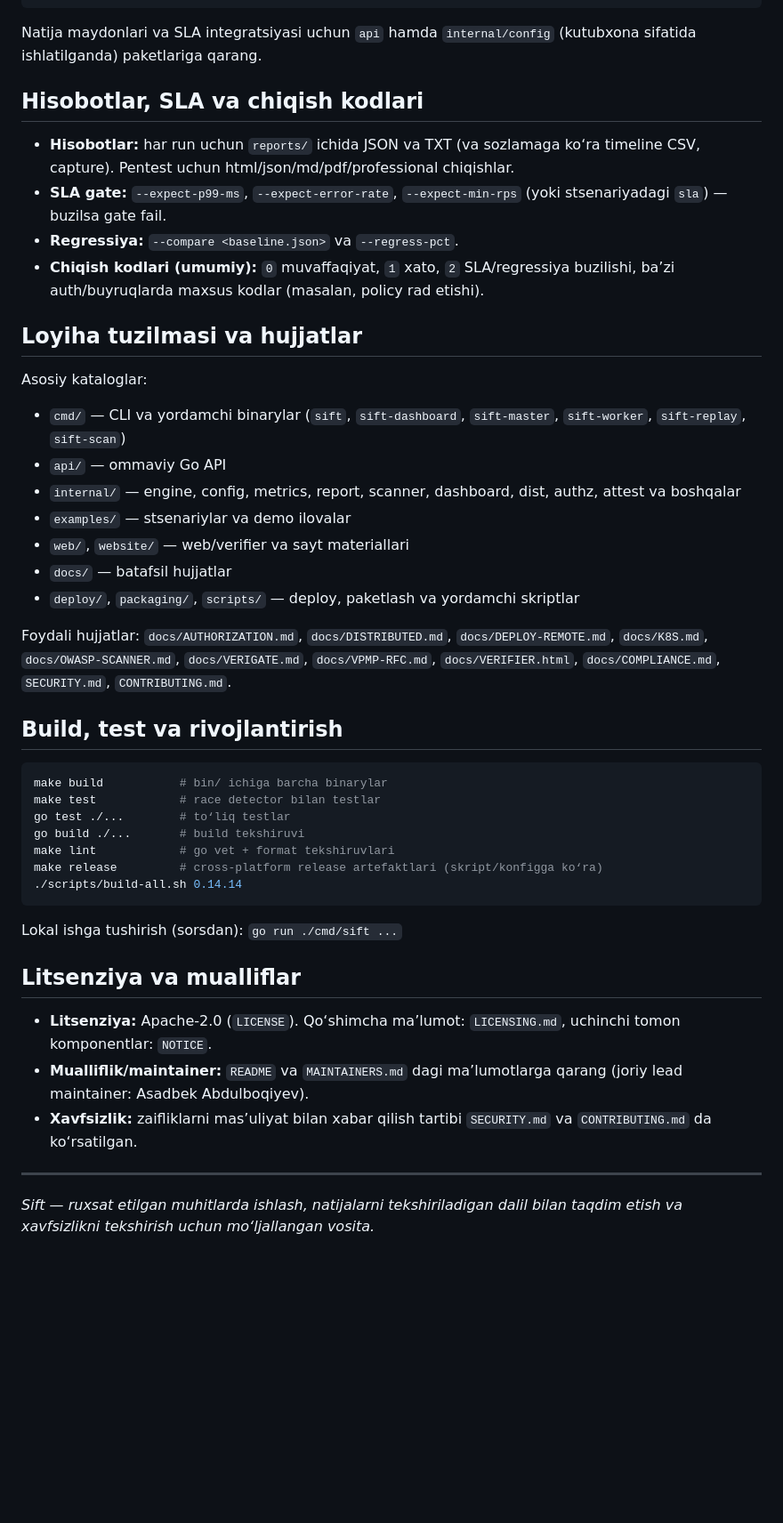
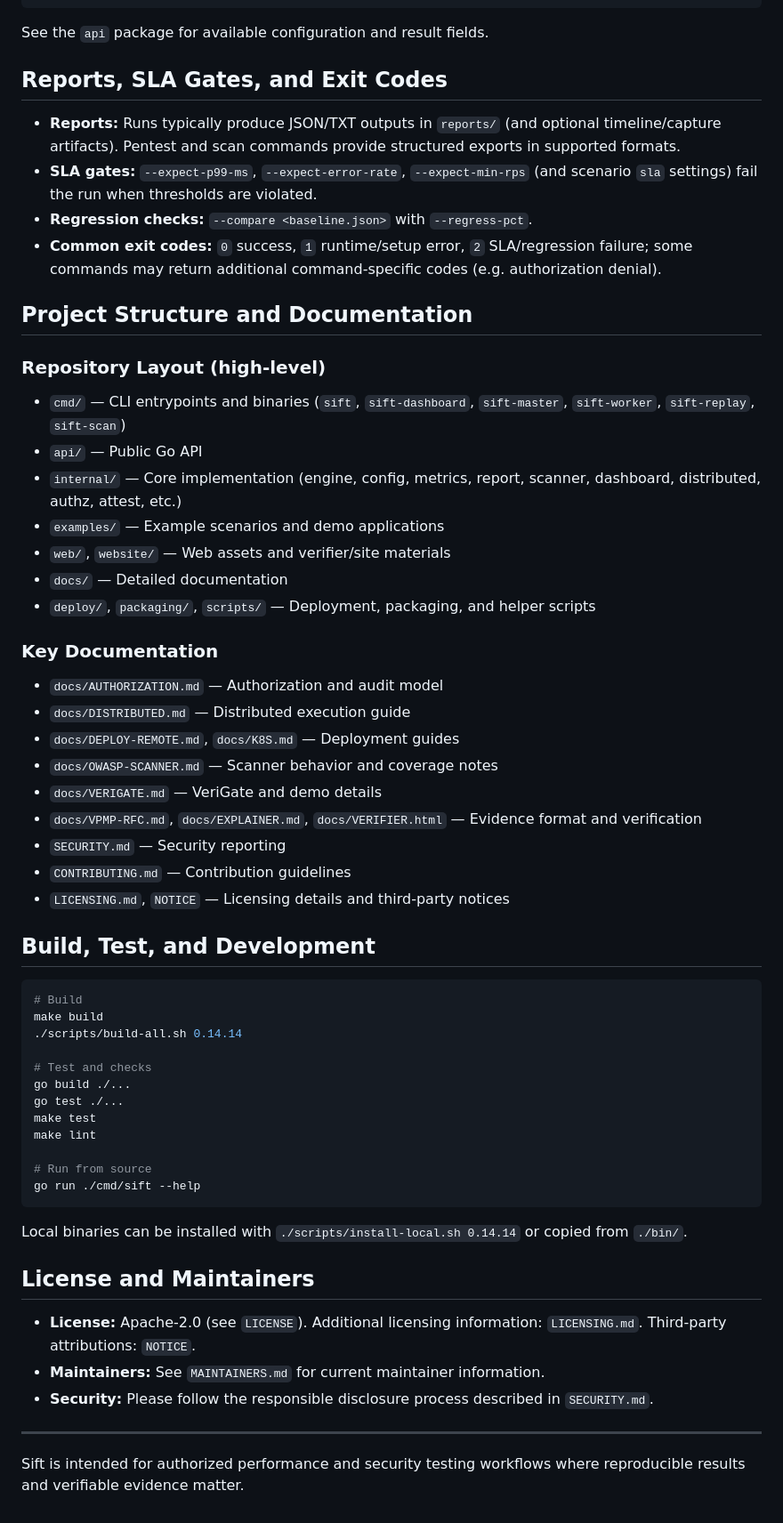
Before and after one commit to asadbekabdulboqiyev/stress-strike, a Markdown page: README.md, the part around one of its changes. Shown at 89% size. GitHub-like rendering; blank space fills up the shorter version.

````diff
--- a/README.md
+++ b/README.md
@@ -358,48 +399,62 @@ func main() {
 }
 ```
 
-Natija maydonlari va SLA integratsiyasi uchun `api` hamda `internal/config` (kutubxona sifatida ishlatilganda) paketlariga qarang.
+See the `api` package for available configuration and result fields.
 
-## Hisobotlar, SLA va chiqish kodlari
+## Reports, SLA Gates, and Exit Codes
 
-- **Hisobotlar:** har run uchun `reports/` ichida JSON va TXT (va sozlamaga ko‘ra timeline CSV, capture). Pentest uchun html/json/md/pdf/professional chiqishlar.
-- **SLA gate:** `--expect-p99-ms`, `--expect-error-rate`, `--expect-min-rps` (yoki stsenariyadagi `sla`) — buzilsa gate fail.
-- **Regressiya:** `--compare <baseline.json>` va `--regress-pct`.
-- **Chiqish kodlari (umumiy):** `0` muvaffaqiyat, `1` xato, `2` SLA/regressiya buzilishi, ba’zi auth/buyruqlarda maxsus kodlar (masalan, policy rad etishi).
+- **Reports:** Runs typically produce JSON/TXT outputs in `reports/` (and optional timeline/capture artifacts). Pentest and scan commands provide structured exports in supported formats.
+- **SLA gates:** `--expect-p99-ms`, `--expect-error-rate`, `--expect-min-rps` (and scenario `sla` settings) fail the run when thresholds are violated.
+- **Regression checks:** `--compare <baseline.json>` with `--regress-pct`.
+- **Common exit codes:** `0` success, `1` runtime/setup error, `2` SLA/regression failure; some commands may return additional command-specific codes (e.g. authorization denial).
 
-## Loyiha tuzilmasi va hujjatlar
+## Project Structure and Documentation
 
-Asosiy kataloglar:
-- `cmd/` — CLI va yordamchi binarylar (`sift`, `sift-dashboard`, `sift-master`, `sift-worker`, `sift-replay`, `sift-scan`)
-- `api/` — ommaviy Go API
-- `internal/` — engine, config, metrics, report, scanner, dashboard, dist, authz, attest va boshqalar
-- `examples/` — stsenariylar va demo ilovalar
-- `web/`, `website/` — web/verifier va sayt materiallari
-- `docs/` — batafsil hujjatlar
-- `deploy/`, `packaging/`, `scripts/` — deploy, paketlash va yordamchi skriptlar
+### Repository Layout (high-level)
+- `cmd/` — CLI entrypoints and binaries (`sift`, `sift-dashboard`, `sift-master`, `sift-worker`, `sift-replay`, `sift-scan`)
+- `api/` — Public Go API
+- `internal/` — Core implementation (engine, config, metrics, report, scanner, dashboard, distributed, authz, attest, etc.)
+- `examples/` — Example scenarios and demo applications
+- `web/`, `website/` — Web assets and verifier/site materials
+- `docs/` — Detailed documentation
+- `deploy/`, `packaging/`, `scripts/` — Deployment, packaging, and helper scripts
 
-Foydali hujjatlar: `docs/AUTHORIZATION.md`, `docs/DISTRIBUTED.md`, `docs/DEPLOY-REMOTE.md`, `docs/K8S.md`, `docs/OWASP-SCANNER.md`, `docs/VERIGATE.md`, `docs/VPMP-RFC.md`, `docs/VERIFIER.html`, `docs/COMPLIANCE.md`, `SECURITY.md`, `CONTRIBUTING.md`.
+### Key Documentation
+- `docs/AUTHORIZATION.md` — Authorization and audit model
+- `docs/DISTRIBUTED.md` — Distributed execution guide
+- `docs/DEPLOY-REMOTE.md`, `docs/K8S.md` — Deployment guides
+- `docs/OWASP-SCANNER.md` — Scanner behavior and coverage notes
+- `docs/VERIGATE.md` — VeriGate and demo details
+- `docs/VPMP-RFC.md`, `docs/EXPLAINER.md`, `docs/VERIFIER.html` — Evidence format and verification
+- `SECURITY.md` — Security reporting
+- `CONTRIBUTING.md` — Contribution guidelines
+- `LICENSING.md`, `NOTICE` — Licensing details and third-party notices
 
-## Build, test va rivojlantirish
+## Build, Test, and Development
 
 ```bash
-make build           # bin/ ichiga barcha binarylar
-make test            # race detector bilan testlar
-go test ./...        # to‘liq testlar
-go build ./...       # build tekshiruvi
-make lint            # go vet + format tekshiruvlari
-make release         # cross-platform release artefaktlari (skript/konfigga ko‘ra)
+# Build
+make build
 ./scripts/build-all.sh 0.14.14
+
+# Test and checks
+go build ./...
+go test ./...
+make test
+make lint
+
+# Run from source
+go run ./cmd/sift --help
 ```
 
-Lokal ishga tushirish (sorsdan): `go run ./cmd/sift ...`
+Local binaries can be installed with `./scripts/install-local.sh 0.14.14` or copied from `./bin/`.
 
-## Litsenziya va mualliflar
+## License and Maintainers
 
-- **Litsenziya:** Apache-2.0 (`LICENSE`). Qo‘shimcha ma’lumot: `LICENSING.md`, uchinchi tomon komponentlar: `NOTICE`.
-- **Mualliflik/maintainer:** `README` va `MAINTAINERS.md` dagi ma’lumotlarga qarang (joriy lead maintainer: Asadbek Abdulboqiyev).
-- **Xavfsizlik:** zaifliklarni mas’uliyat bilan xabar qilish tartibi `SECURITY.md` va `CONTRIBUTING.md` da ko‘rsatilgan.
+- **License:** Apache-2.0 (see `LICENSE`). Additional licensing information: `LICENSING.md`. Third-party attributions: `NOTICE`.
+- **Maintainers:** See `MAINTAINERS.md` for current maintainer information.
+- **Security:** Please follow the responsible disclosure process described in `SECURITY.md`.
 
 ---
 
-*Sift — ruxsat etilgan muhitlarda ishlash, natijalarni tekshiriladigan dalil bilan taqdim etish va xavfsizlikni tekshirish uchun mo‘ljallangan vosita.*
+Sift is intended for authorized performance and security testing workflows where reproducible results and verifiable evidence matter.
````
Also changed, not shown: other parts of README.md (+182 -141 lines).
